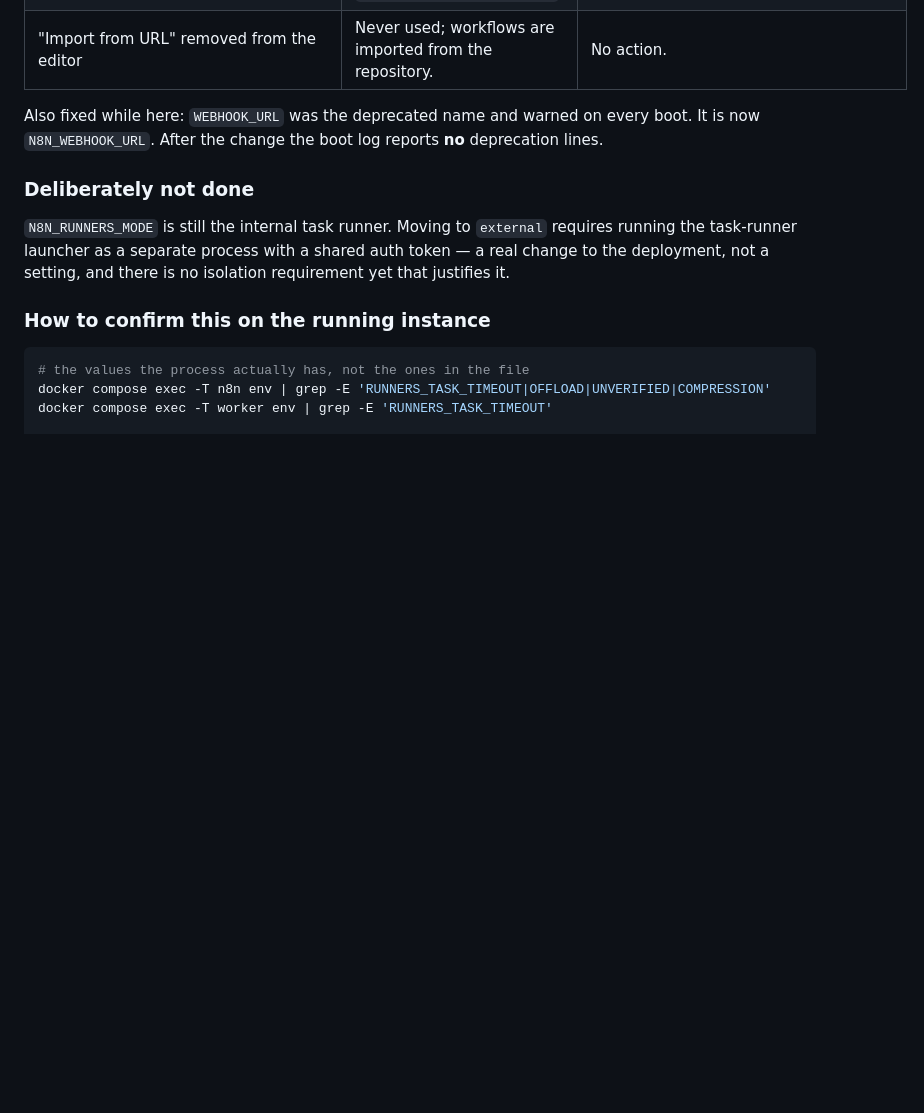
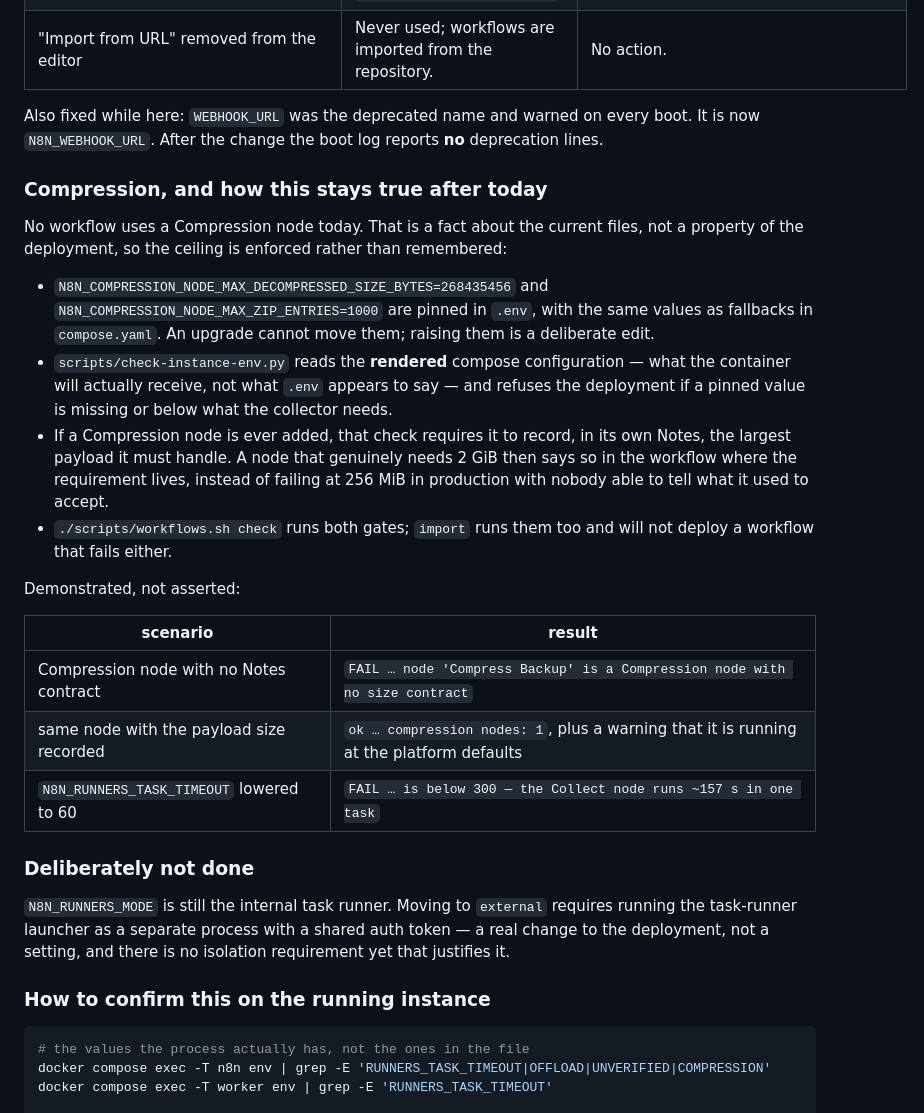
Before and after one commit to Operator-Syn/mnemora, a Markdown page: docs/operations/n8n-compose.md, the part around the change. Rendered like a GitHub page; blank space fills up the shorter version.

Commit message:
docs(ops): compression limits are enforced at import, not remembered

```diff
--- a/docs/operations/n8n-compose.md
+++ b/docs/operations/n8n-compose.md
@@ -77,6 +77,32 @@ settled here, each pinned in `compose.yaml` and overridable per deployment from
 Also fixed while here: `WEBHOOK_URL` was the deprecated name and warned on every boot. It is now
 `N8N_WEBHOOK_URL`. After the change the boot log reports **no** deprecation lines.
 
+### Compression, and how this stays true after today
+
+No workflow uses a Compression node today. That is a fact about the current files, not a property
+of the deployment, so the ceiling is enforced rather than remembered:
+
+- `N8N_COMPRESSION_NODE_MAX_DECOMPRESSED_SIZE_BYTES=268435456` and
+  `N8N_COMPRESSION_NODE_MAX_ZIP_ENTRIES=1000` are pinned in `.env`, with the same values as
+  fallbacks in `compose.yaml`. An upgrade cannot move them; raising them is a deliberate edit.
+- `scripts/check-instance-env.py` reads the **rendered** compose configuration — what the container
+  will actually receive, not what `.env` appears to say — and refuses the deployment if a pinned
+  value is missing or below what the collector needs.
+- If a Compression node is ever added, that check requires it to record, in its own Notes, the
+  largest payload it must handle. A node that genuinely needs 2 GiB then says so in the workflow
+  where the requirement lives, instead of failing at 256 MiB in production with nobody able to tell
+  what it used to accept.
+- `./scripts/workflows.sh check` runs both gates; `import` runs them too and will not deploy a
+  workflow that fails either.
+
+Demonstrated, not asserted:
+
+| scenario | result |
+|---|---|
+| Compression node with no Notes contract | `FAIL … node 'Compress Backup' is a Compression node with no size contract` |
+| same node with the payload size recorded | `ok … compression nodes: 1`, plus a warning that it is running at the platform defaults |
+| `N8N_RUNNERS_TASK_TIMEOUT` lowered to 60 | `FAIL … is below 300 — the Collect node runs ~157 s in one task` |
+
 ### Deliberately not done
 
 `N8N_RUNNERS_MODE` is still the internal task runner. Moving to `external` requires running the
```
